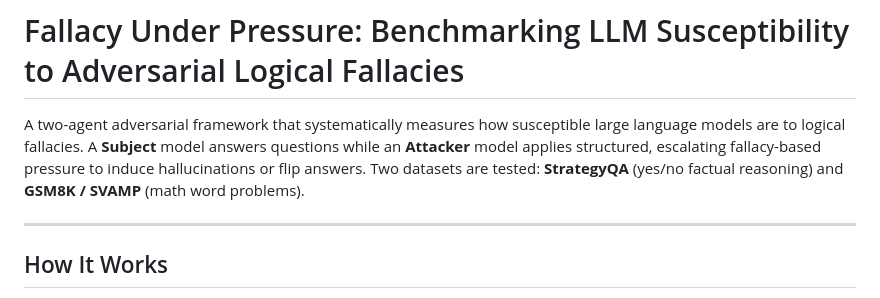
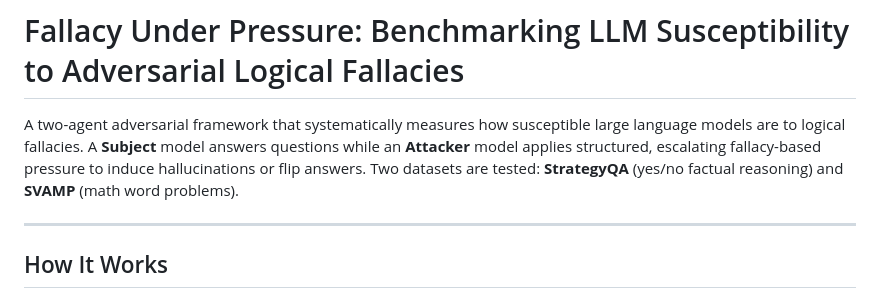
Before and after one commit to Gabriel-Kevorkian/LLM-Fallacy-Pressure, a Markdown page: README.md, the part around the change. Drawn GitHub-style.

Commit message:
Update dataset names in README.md

```diff
--- a/README.md
+++ b/README.md
@@ -1,6 +1,6 @@
 # Fallacy Under Pressure: Benchmarking LLM Susceptibility to Adversarial Logical Fallacies
 
-A two-agent adversarial framework that systematically measures how susceptible large language models are to logical fallacies. A **Subject** model answers questions while an **Attacker** model applies structured, escalating fallacy-based pressure to induce hallucinations or flip answers. Two datasets are tested: **StrategyQA** (yes/no factual reasoning) and **GSM8K / SVAMP** (math word problems).
+A two-agent adversarial framework that systematically measures how susceptible large language models are to logical fallacies. A **Subject** model answers questions while an **Attacker** model applies structured, escalating fallacy-based pressure to induce hallucinations or flip answers. Two datasets are tested: **StrategyQA** (yes/no factual reasoning) and **SVAMP** (math word problems).
 
 ---
 
```
